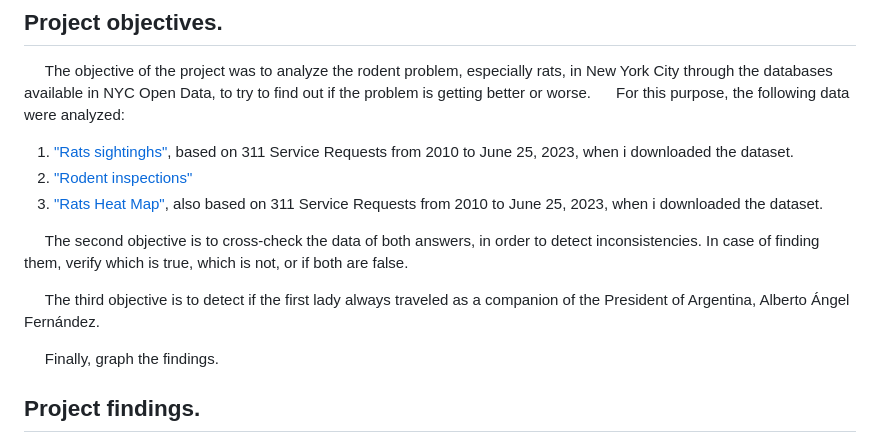
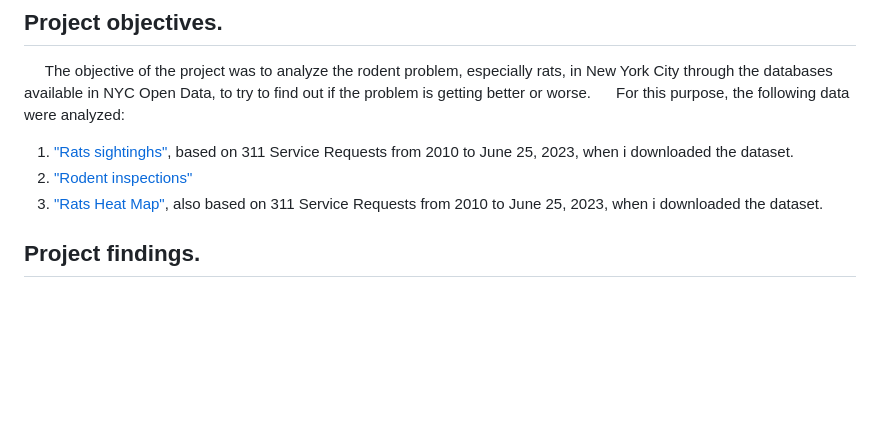
Before and after one commit to federicodt/nyc-rat-health-problem, a Markdown page: README.md, the part around the change. Drawn GitHub-style; blank space fills up the shorter version.

```diff
--- a/README.md
+++ b/README.md
@@ -6,15 +6,6 @@
 1. ["Rats sightinghs"](https://data.cityofnewyork.us/Social-Services/Rat-Sightings/3q43-55fe), based on 311 Service Requests from 2010 to June 25, 2023, when i downloaded the dataset.
 2. ["Rodent inspections"](https://data.cityofnewyork.us/Health/Rodent-Inspection/p937-wjvj)
 3. ["Rats Heat Map"](https://data.cityofnewyork.us/Social-Services/Rats-Heat-Map/g642-4e55), also based on 311 Service Requests from 2010 to June 25, 2023, when i downloaded the dataset.
-
-
-
-
-&nbsp;&nbsp;&nbsp;&nbsp;&nbsp;The second objective is to cross-check the data of both answers, in order to detect inconsistencies. In case of finding them, verify which is true, which is not, or if both are false.
-
-&nbsp;&nbsp;&nbsp;&nbsp;&nbsp;The third objective is to detect if the first lady always traveled as a companion of the President of Argentina, Alberto Ángel Fernández.
-
-&nbsp;&nbsp;&nbsp;&nbsp;&nbsp;Finally, graph the findings.
 
 ## **Project findings.**
 &nbsp;&nbsp;&nbsp;&nbsp;&nbsp;The first finding was that the General Secretariat of the Presidency of Argentina lied in its response to the request for access to public information. The agency did not include all the flights of the First Lady and, on the other hand, altered some of the data of several of the flights. This emerged from crossing both answers. The information provided by EANA SE was collected from each airport in the country.
```
